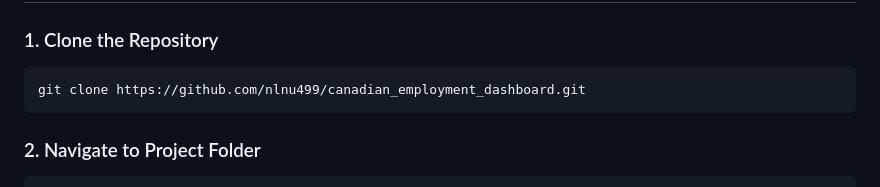
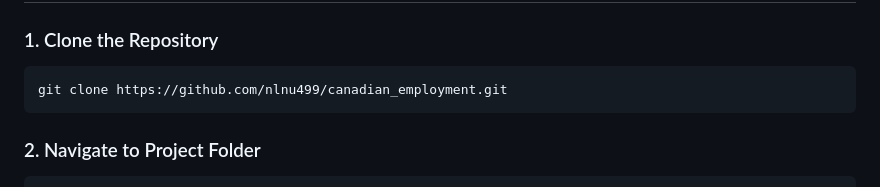
Before and after one commit to nlnu499/canadian_employment, a Markdown page: README.md, the part around the change. Drawn GitHub-style.

````diff
--- a/README.md
+++ b/README.md
@@ -50,7 +50,7 @@ This application allows users to upload a CSV dataset, store it in a database, a
 ### 1. Clone the Repository
 
 ```bash
-git clone https://github.com/nlnu499/canadian_employment_dashboard.git
+git clone https://github.com/nlnu499/canadian_employment.git
 ```
 
 ### 2. Navigate to Project Folder
````
